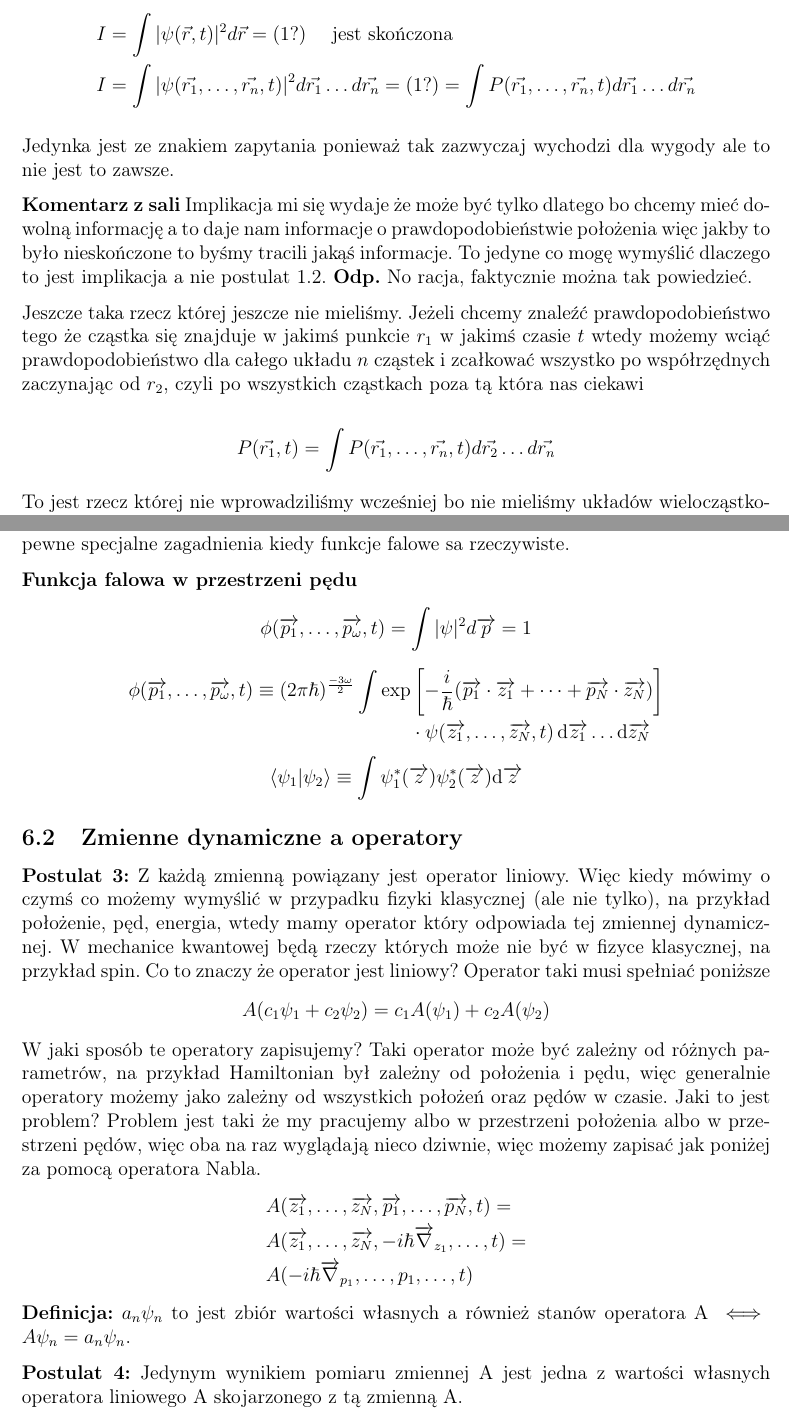
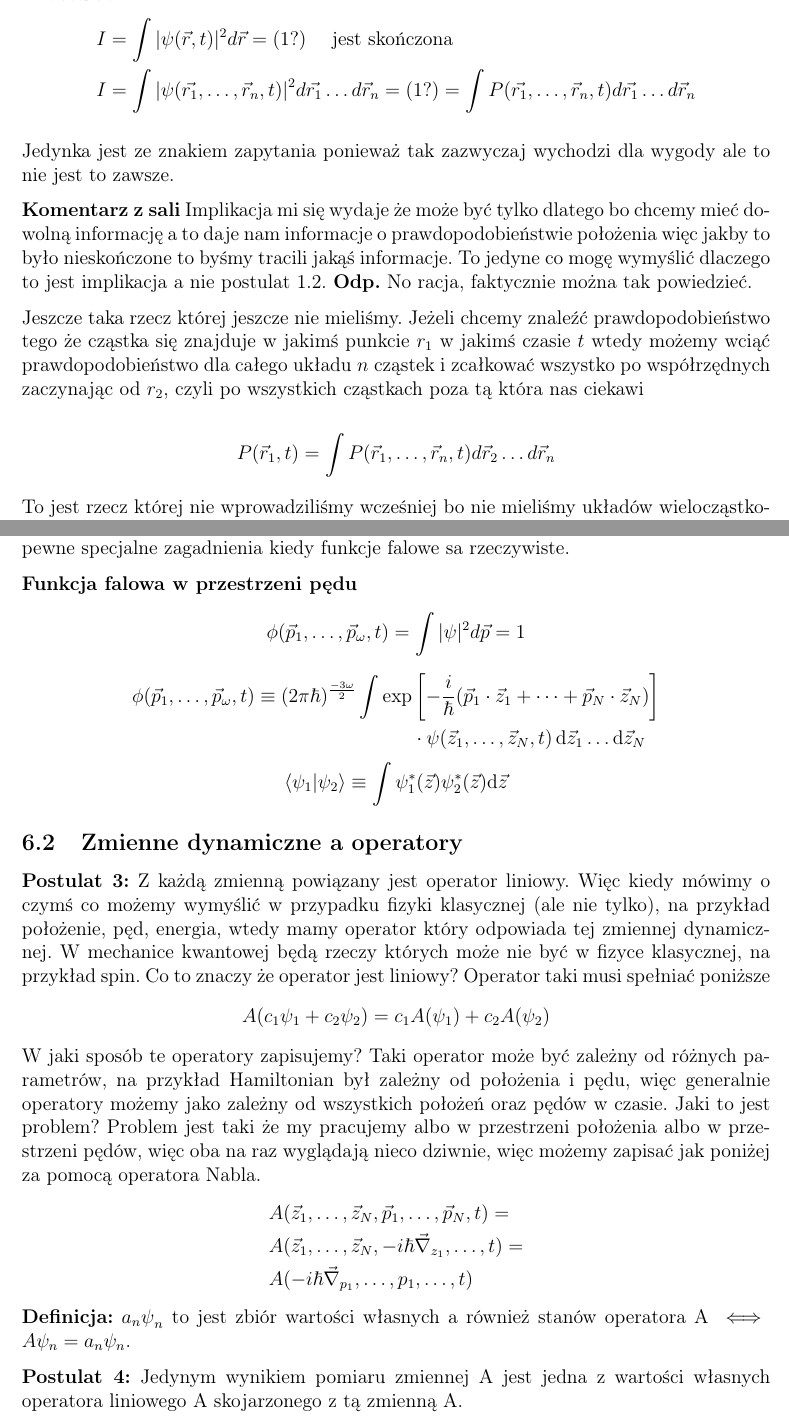
Before and after one commit to KMChris/fizyka, a LaTeX document (Notatki.tex, which reads Wykład6.tex): two parts of pages 46 and 47 of 67, joined at a grey line, cut so that both start at the same text. Compiled offline with pdfLaTeX.

Commit message:
Update Wykład6.tex
Jezus cytrus cały plik zamiast \vec pisałem \overrightarrow i sobie dopiero dziś przypomniałem że coś takiego jak \vec istnieje ToT

```diff
--- a/Wykład6.tex
+++ b/Wykład6.tex
@@ -12,7 +12,7 @@ Będziemy mieli w temacie mechaniki kwantowej kilka postulatów. Nie są one tym
 \begin{equation*}
 	\begin{split}
 		I &= \int \vert \psi(\vec{r}, t)\vert^2 d\vec{r} = (1?) \quad \text{ jest skończona} \\
-		I &= \int \vert \psi (\vec{r_1}, \dots, \vec{r_n}, t)\vert^2 d\vec{r_1}\dots d\vec{r_n} = (1?) = \int P(\vec{r_1}, \dots, \vec{r_n}, t)d\vec{r_1}\dots d\vec{r_n}
+		I &= \int \vert \psi (\vec{r_1}, \dots, \vec{r}_n, t)\vert^2 d\vec{r_1}\dots d\vec{r}_n = (1?) = \int P(\vec{r_1}, \dots, \vec{r}_n, t)d\vec{r_1}\dots d\vec{r}_n
 	\end{split}
 \end{equation*}
 
@@ -23,7 +23,7 @@ Jedynka jest ze znakiem zapytania ponieważ tak zazwyczaj wychodzi dla wygody al
 Jeszcze taka rzecz której jeszcze nie mieliśmy. Jeżeli chcemy znaleźć prawdopodobieństwo tego że cząstka się znajduje w jakimś punkcie $r_1$ w jakimś czasie $t$ wtedy możemy wciąć prawdopodobieństwo dla całego układu $n$ cząstek i zcałkować wszystko po współrzędnych zaczynając od $r_2$, czyli po wszystkich cząstkach poza tą która nas ciekawi
 
 \begin{equation*}
-	P(\vec{r_1}, t) = \int P (\vec{r_1}, \dots, \vec{r_n}, t) d\vec{r_2}\dots d\vec{r_n}
+	P(\vec{r}_1, t) = \int P (\vec{r}_1, \dots, \vec{r}_n, t) d\vec{r}_2\dots d\vec{r}_n
 \end{equation*}
 
 To jest rzecz której nie wprowadziliśmy wcześniej bo nie mieliśmy układów wielocząstkowych.
@@ -40,16 +40,16 @@ Współczynniki przy funkcjach falowych zawsze są w kontekście liczb zespolony
 
 \textbf{Funkcja falowa w przestrzeni pędu}
 \begin{equation*}
-	\phi (\overrightarrow{p_1}, \dots, \overrightarrow{p_{\omega}}, t) = \int |\psi|^2 d \overrightarrow{p} = 1
+	\phi (\vec{p}_1, \dots, \vec{p}_{\omega}, t) = \int |\psi|^2 d \vec{p} = 1
 \end{equation*}
 \begin{equation*}
 	\begin{split}
-		\phi (\overrightarrow{p_1}, \dots, \overrightarrow{p_{\omega}}, t) \equiv (2 \pi \hbar)^{\frac{-3\omega}{2}} \int \text{exp}&\left[ -\frac{i}{\hbar} (\overrightarrow{p_1} \cdot \overrightarrow{z_1} + \dots + \overrightarrow{p_N} \cdot \overrightarrow{z_N})  \right] \\
-		&\cdot \vspace{10cm}\psi(\overrightarrow{z_1}, \dots, \overrightarrow{z_N}, t) \hspace{2pt} \text{d}\overrightarrow{z_1} \dots \text{d}\overrightarrow{z_N}
+		\phi (\vec{p}_1, \dots, \vec{p}_{\omega}, t) \equiv (2 \pi \hbar)^{\frac{-3\omega}{2}} \int \text{exp}&\left[ -\frac{i}{\hbar} (\vec{p}_1 \cdot \vec{z}_1 + \dots + \vec{p}_N \cdot \vec{z}_N)  \right] \\
+		&\cdot \vspace{10cm}\psi(\vec{z}_1, \dots, \vec{z}_N, t) \hspace{2pt} \text{d}\vec{z}_1 \dots \text{d}\vec{z}_N
 	\end{split}
 \end{equation*}
 \begin{equation*}
-		\left< \psi_1 \vert \psi_2 \right> \equiv \int \psi_1^*(\overrightarrow{z}) \psi_2^*(\overrightarrow{z})\text{d}\overrightarrow{z}
+		\left< \psi_1 \vert \psi_2 \right> \equiv \int \psi_1^*(\vec{z}) \psi_2^*(\vec{z})\text{d}\vec{z}
 \end{equation*}
 \subsection{Zmienne dynamiczne a operatory}
 \textbf{Postulat 3:} Z każdą zmienną powiązany jest operator liniowy.
@@ -61,12 +61,12 @@ Co to znaczy że operator jest liniowy? Operator taki musi spełniać poniższe
 W jaki sposób te operatory zapisujemy? Taki operator może być zależny od różnych parametrów, na przykład Hamiltonian był zależny od położenia i pędu, więc generalnie operatory możemy jako zależny od wszystkich położeń oraz pędów w czasie. Jaki to jest problem? Problem jest taki że my pracujemy albo w przestrzeni położenia albo w przestrzeni pędów, więc oba na raz wyglądają nieco dziwnie, więc możemy zapisać jak poniżej za pomocą operatora Nabla.
 \begin{equation*}
 	\begin{split}
-		&A(\overrightarrow{z_1}, \dots, \overrightarrow{z_N}, \overrightarrow{p_1}, \dots, \overrightarrow{p_N}, t) = \\
-		&A(\overrightarrow{z_1}, \dots, \overrightarrow{z_N}, -i \hbar \overrightarrow{\nabla}_{z_1}, \dots, t) = \\
-		&A(-i \hbar \overrightarrow{\nabla}_{p_1}, \dots, p_1, \dots, t)
+		&A(\vec{z}_1, \dots, \vec{z}_N, \vec{p}_1, \dots, \vec{p}_N, t) = \\
+		&A(\vec{z}_1, \dots, \vec{z}_N, -i \hbar \vec{\nabla}_{z_1}, \dots, t) = \\
+		&A(-i \hbar \vec{\nabla}_{p_1}, \dots, p_1, \dots, t)
 	\end{split}
 \end{equation*}
-\textbf{Definicja:} ${a_n \psi_n}$ to jest zbiór wartości własnych a również stanów operatora A $\iff$ $A \psi_n = a_n \psi_n$.
+\textbf{Definicja:} ${a_n \psi}_n$ to jest zbiór wartości własnych a również stanów operatora A $\iff$ $A \psi_n = a_n \psi_n$.
 
 \textbf{Postulat 4:} Jedynym wynikiem pomiaru zmiennej A jest jedna z wartości własnych operatora liniowego A skojarzonego z tą zmienną A.
 
```
Also changed, not shown: Wykład6.tex (10 more changed lines).
